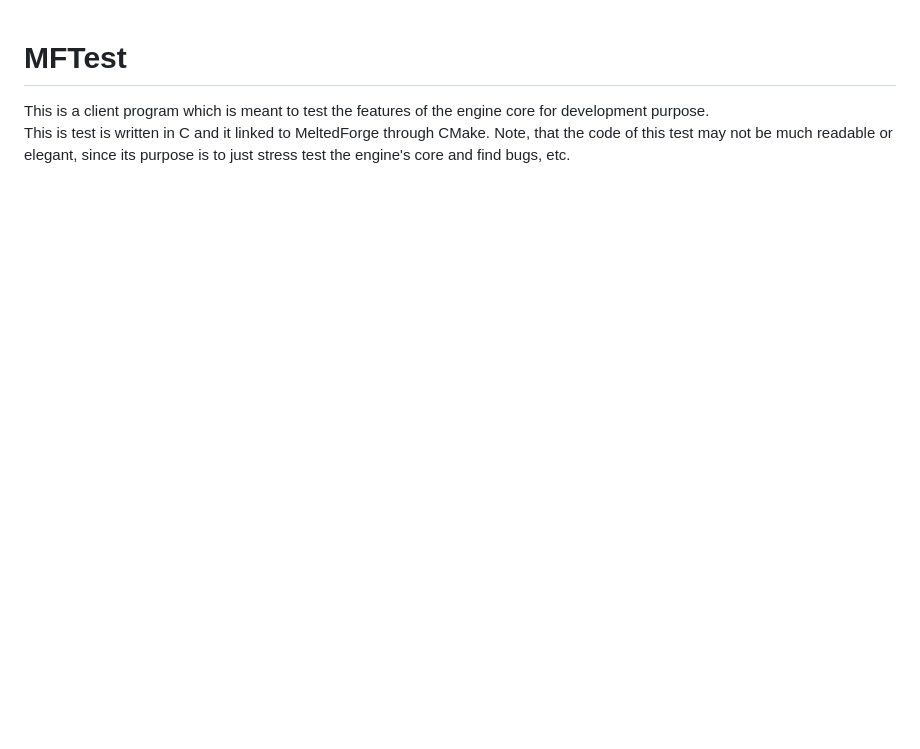
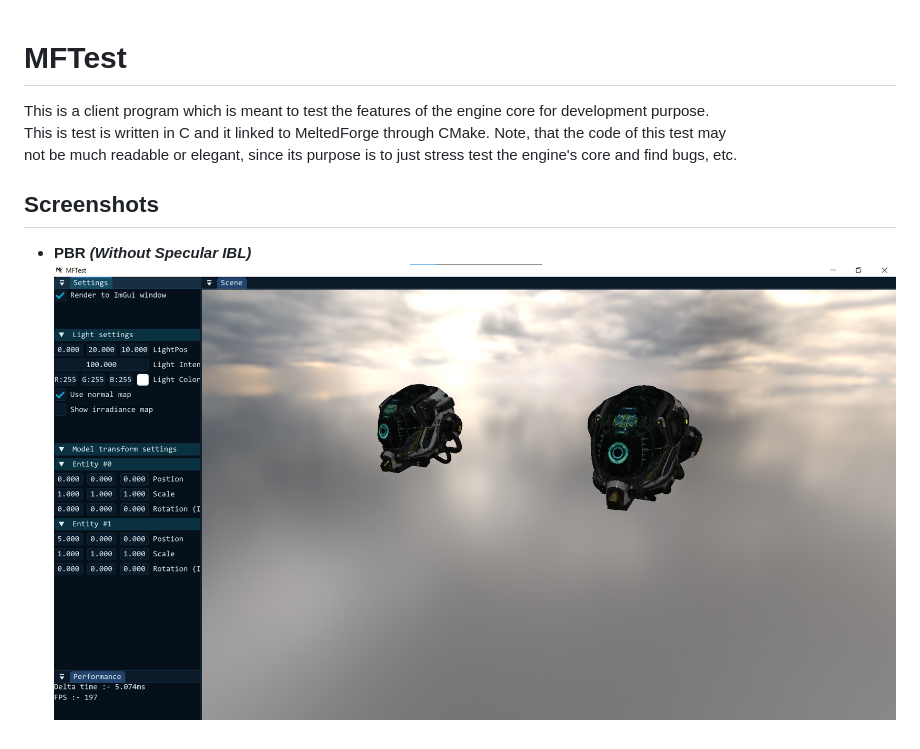
Before and after one commit to CloudCodingSpace/MeltedForge, a Markdown page: MFTest/README.md, the part around the change. GitHub-like rendering; pictures changed too: MFTest/screenshots/pbr_without_ibl.png (added); blank space fills up the shorter version.

```diff
--- a/MFTest/README.md
+++ b/MFTest/README.md
@@ -1,4 +1,10 @@
 # MFTest
 
 This is a client program which is meant to test the features of the engine core for development purpose.
-This is test is written in C and it linked to MeltedForge through CMake. Note, that the code of this test may not be much readable or elegant, since its purpose is to just stress test the engine's core and find bugs, etc.
+This is test is written in C and it linked to MeltedForge through CMake. Note, that the code of this test may
+not be much readable or elegant, since its purpose is to just stress test the engine's core and find bugs, etc.
+
+## Screenshots
+
+ - **PBR *(Without Specular IBL)***
+![pbr_screenshot](./screenshots/pbr_without_ibl.png)
```
Also changed, not shown: README.md (+3 -1 lines).
